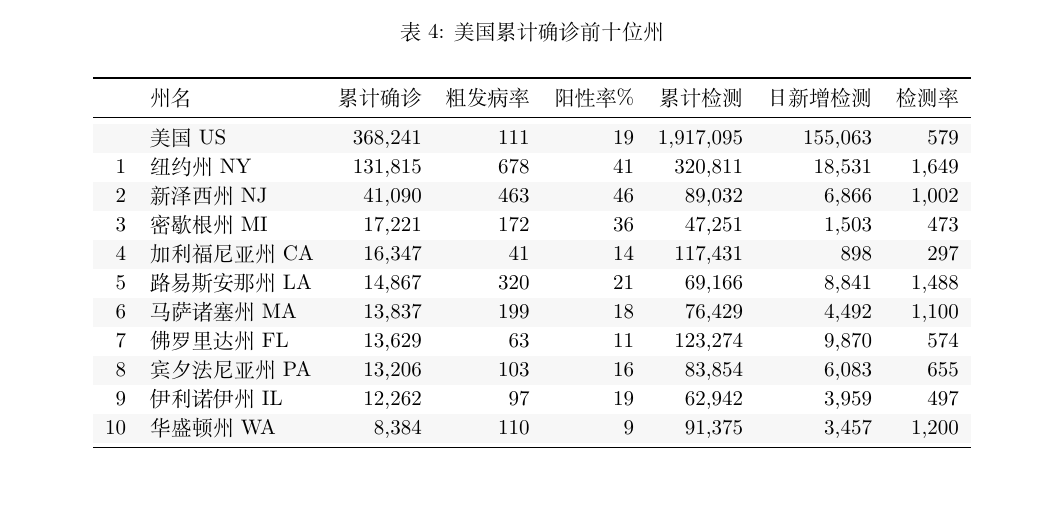
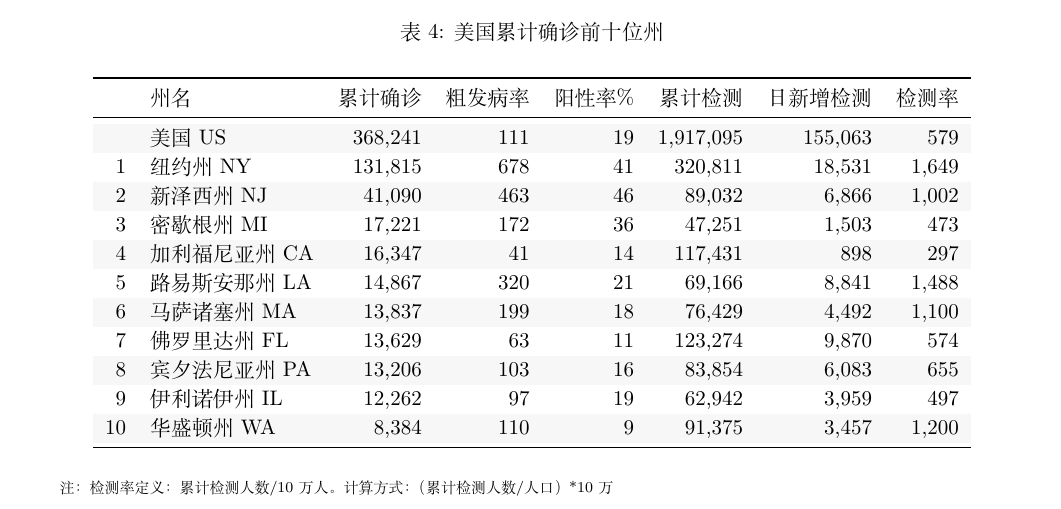
Before and after one commit to US-China-Health-Summit/DailyReport, an R Markdown document (RMD/Corona_news.Rmd): part of page 4 of 5, cut so that both start at the same text. The pictures show the output file RMD/Corona_news.pdf that the author committed with the source.

Commit message:
add 2 table notes

````diff
--- a/RMD/Corona_news.Rmd
+++ b/RMD/Corona_news.Rmd
@@ -266,7 +266,11 @@ cat(c("\\begin{table}[H]
       \\vspace{-0.5\\baselineskip}
       \\centering",
         t4,
-    "\\end{table}"
+    "\\begin{tablenotes}
+    \\footnotesize
+    \\item 注： 检测率定义：累计检测人数/10万人。计算方式：（累计检测人数/人口）*10万
+    \\end{tablenotes}
+    \\end{table}"
 ))
 ```
 
````
Also changed, not shown: RMD/Corona_news.pdf, RMD/Corona_news.Rmd (2 more changed lines), 1 other file.
